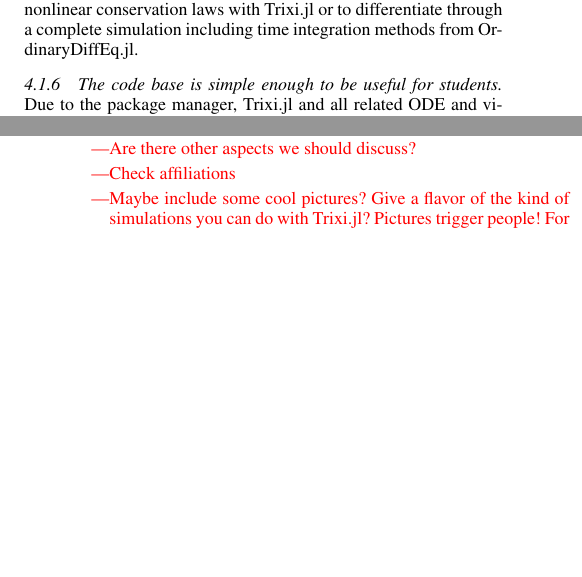
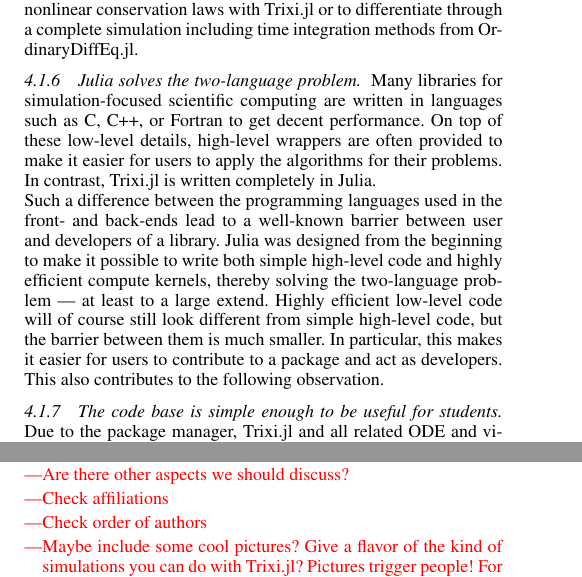
Before and after one commit to trixi-framework/paper-2021-juliacon, a LaTeX document (paper/paper.tex): two parts of the columns of pages 5 and 7 of 7, joined at a grey line, cut so that both start at the same text, the shorter picture padded with empty space. Compiled offline with pdfLaTeX.

Commit message:
mention two-language problem

```diff
--- a/paper/paper.tex
+++ b/paper/paper.tex
@@ -538,6 +541,24 @@
 \cite{revels2016forward} to compute Jacobians of semidiscretizations of nonlinear
 conservation laws with \trixi or to differentiate through a complete simulation
 including time integration methods from OrdinaryDiffEq.jl.
+
+\subsubsection{Julia solves the two-language problem}
+
+Many libraries for simulation-focused scientific computing are written in
+languages such as C, C++, or Fortran to get decent performance. On top of these
+low-level details, high-level wrappers are often provided to make it easier
+for users to apply the algorithms for their problems. In contrast, \trixi is
+written completely in Julia.
+
+Such a difference between the programming languages used in the front- and
+back-ends lead to a well-known barrier between user and developers of a library.
+Julia was designed from the beginning to make it possible to write both simple
+high-level code and highly efficient compute kernels, thereby solving the
+two-language problem --- at least to a large extend. Highly efficient low-level
+code will of course still look different from simple high-level code, but the
+barrier between them is much smaller. In particular, this makes it easier for
+users to contribute to a package and act as developers. This also contributes
+to the following observation.
 
 \subsubsection{The code base is simple enough to be useful for students}
 
@@ -636,6 +657,7 @@
         \end{itemize}
   \item Are there other aspects we should discuss?
   \item Check affiliations
+  \item Check order of authors
   \item Maybe include some cool pictures? Give a flavor of the kind of simulations
         you can do with \trixi? Pictures trigger people! For example after the
         list of main features?
```
Also changed, not shown: paper/paper.tex (21 more changed lines).
